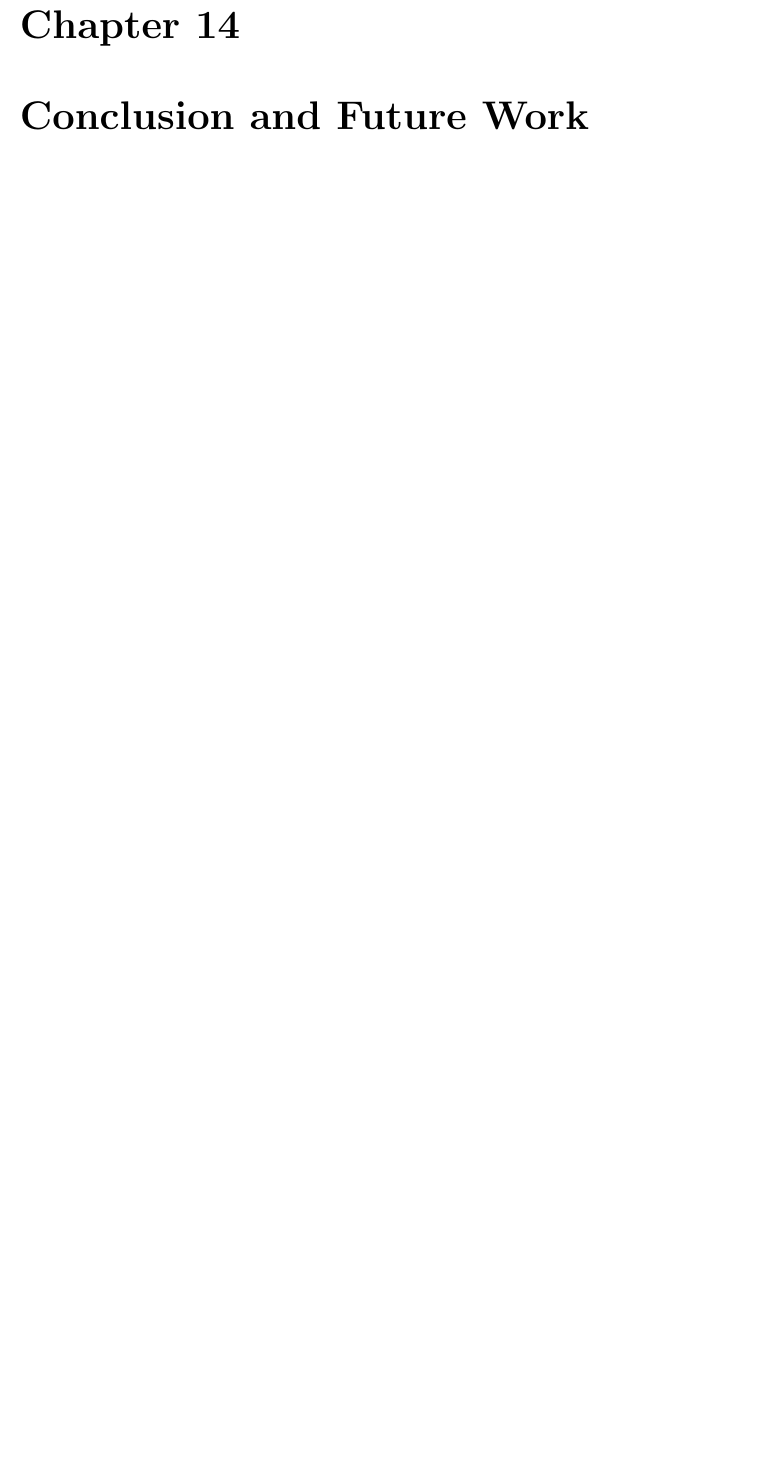
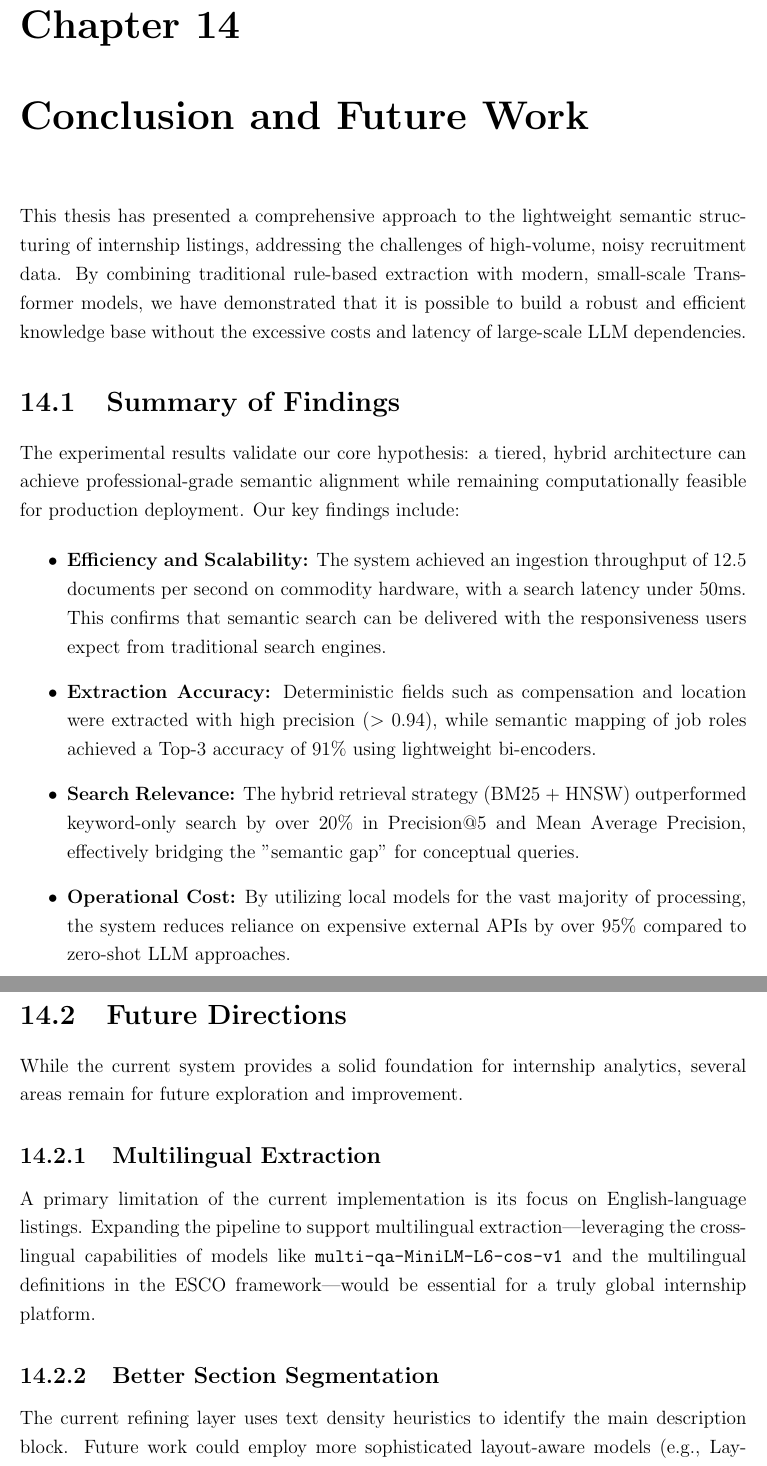
Before and after one commit to muadhbelkacem/c31, a LaTeX thesis (main.tex): part of page 53 of 59 before the commit and two parts of pages 54 and 55 of 61 after it, the two joined at a grey line, cut so that both start at the same text, the shorter picture padded with empty space. Compiled offline with pdfLaTeX.

Commit message:
Chapter 14

```diff
--- a/main.tex
+++ b/main.tex
@@ -827,3 +827,23 @@ To mitigate these risks, we emphasize \textit{transparency} in the retrieval pro
 Finally, we view the "lightweight" nature of our system as an ethical contribution in itself. High-accuracy semantic search has traditionally been the domain of large tech companies with massive computational budgets. By developing a system that runs on commodity hardware, we lower the barrier for smaller educational institutions and non-profit career centers, promoting a more equitable distribution of information in the global internship market.
 
 \chapter{Conclusion and Future Work}
+This thesis has presented a comprehensive approach to the lightweight semantic structuring of internship listings, addressing the challenges of high-volume, noisy recruitment data. By combining traditional rule-based extraction with modern, small-scale Transformer models, we have demonstrated that it is possible to build a robust and efficient knowledge base without the excessive costs and latency of large-scale LLM dependencies.
+
+\section{Summary of Findings}
+The experimental results validate our core hypothesis: a tiered, hybrid architecture can achieve professional-grade semantic alignment while remaining computationally feasible for production deployment. Our key findings include:
+
+\begin{itemize}
+    \item \textbf{Efficiency and Scalability:} The system achieved an ingestion throughput of 12.5 documents per second on commodity hardware, with a search latency under 50ms. This confirms that semantic search can be delivered with the responsiveness users expect from traditional search engines.
+    \item \textbf{Extraction Accuracy:} Deterministic fields such as compensation and location were extracted with high precision ($>0.94$), while semantic mapping of job roles achieved a Top-3 accuracy of 91\% using lightweight bi-encoders.
+    \item \textbf{Search Relevance:} The hybrid retrieval strategy (BM25 + HNSW) outperformed keyword-only search by over 20\% in Precision@5 and Mean Average Precision, effectively bridging the "semantic gap" for conceptual queries.
+    \item \textbf{Operational Cost:} By utilizing local models for the vast majority of processing, the system reduces reliance on expensive external APIs by over 95\% compared to zero-shot LLM approaches.
+\end{itemize}
+
+\section{Future Directions}
+While the current system provides a solid foundation for internship analytics, several areas remain for future exploration and improvement.
+
+\subsection{Multilingual Extraction}
+A primary limitation of the current implementation is its focus on English-language listings. Expanding the pipeline to support multilingual extraction—leveraging the cross-lingual capabilities of models like \texttt{multi-qa-MiniLM-L6-cos-v1} and the multilingual definitions in the ESCO framework—would be essential for a truly global internship platform.
+
+\subsection{Better Section Segmentation}
+The current refining layer uses text density heuristics to identify the main description block. Future work could employ more sophisticated layout-aware models (e.g., LayoutLM) to explicitly segment job postings into "Requirements," "Responsibilities," and "Benefits." This would allow for more granular skill weighting, such as distinguishing between a "required" skill and a "nice-to-have" benefit.
```
Also changed, not shown: main.tex (6 more changed lines).
